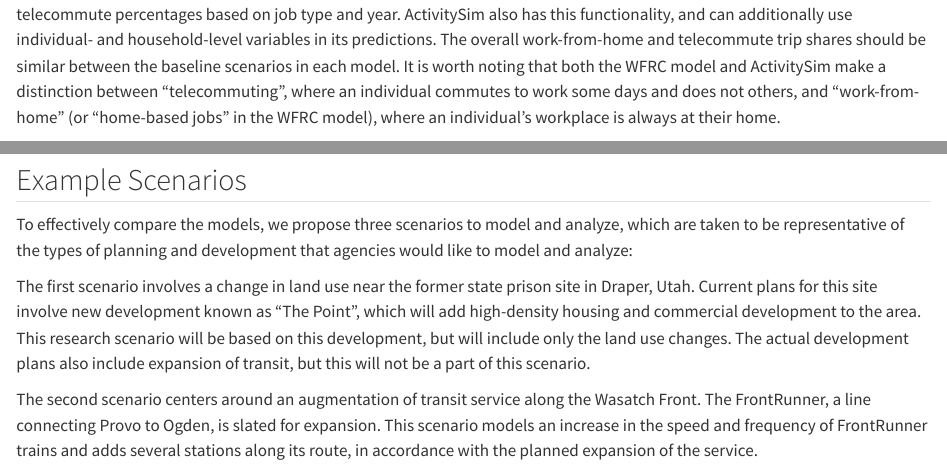
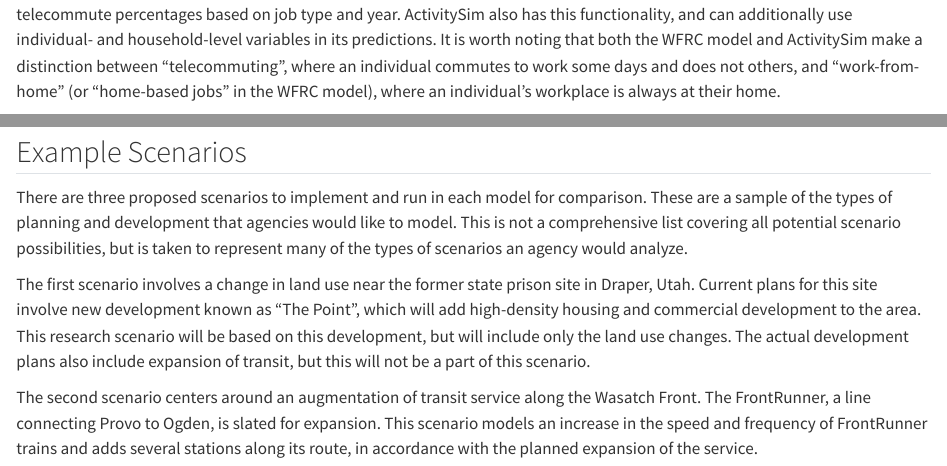
Before and after one commit to atchley-sha/thesis, a Quarto document (methods.qmd): the page in a window 1100 px wide, from 6140 px down, and a second part further down, joined at a grey line. Rendered offline with R 4.5, knitr and Pandoc in place of Quarto, with nearby package versions; some code elsewhere in the file could not run offline; long lines of code are wrapped.

Commit message:
methodology just about done

```diff
--- a/methods.qmd
+++ b/methods.qmd
@@ -241,7 +241,6 @@ targets::tar_read(tlfd_comp_plot)
 The WFRC model has basic support for predicting telecommuting and work-from-home trips.
 This includes a lookup table of telecommute percentages based on job type and year.
 ActivitySim also has this functionality, and can additionally use individual- and household-level variables in its predictions.
-The overall work-from-home and telecommute trip shares should be similar between the baseline scenarios in each model.
 It is worth noting that both the WFRC model and ActivitySim make a distinction between "telecommuting", where an individual commutes to work some days and does not others, and "work-from-home" (or "home-based jobs" in the WFRC model), where an individual's workplace is always at their home.
 
 Both models treat "work-from-home"/"home-based jobs" similarly.
@@ -288,7 +287,9 @@ targets::tar_read(compare_tc_2019) %>%
 
 ## Example Scenarios
 
-To effectively compare the models, we propose three scenarios to model and analyze, which are taken to be representative of the types of planning and development that agencies would like to model and analyze:
+There are three proposed scenarios to implement and run in each model for comparison.
+These are a sample of the types of planning and development that agencies would like to model.
+This is not a comprehensive list covering all potential scenario possibilities, but is taken to represent many of the types of scenarios an agency would analyze.
 
 The first scenario involves a change in land use near the former state prison site in Draper, Utah.
 Current plans for this site involve new development known as "The Point", which will add high-density housing and commercial development to the area.
```
Also changed, not shown: methods.qmd (6 more changed lines).
